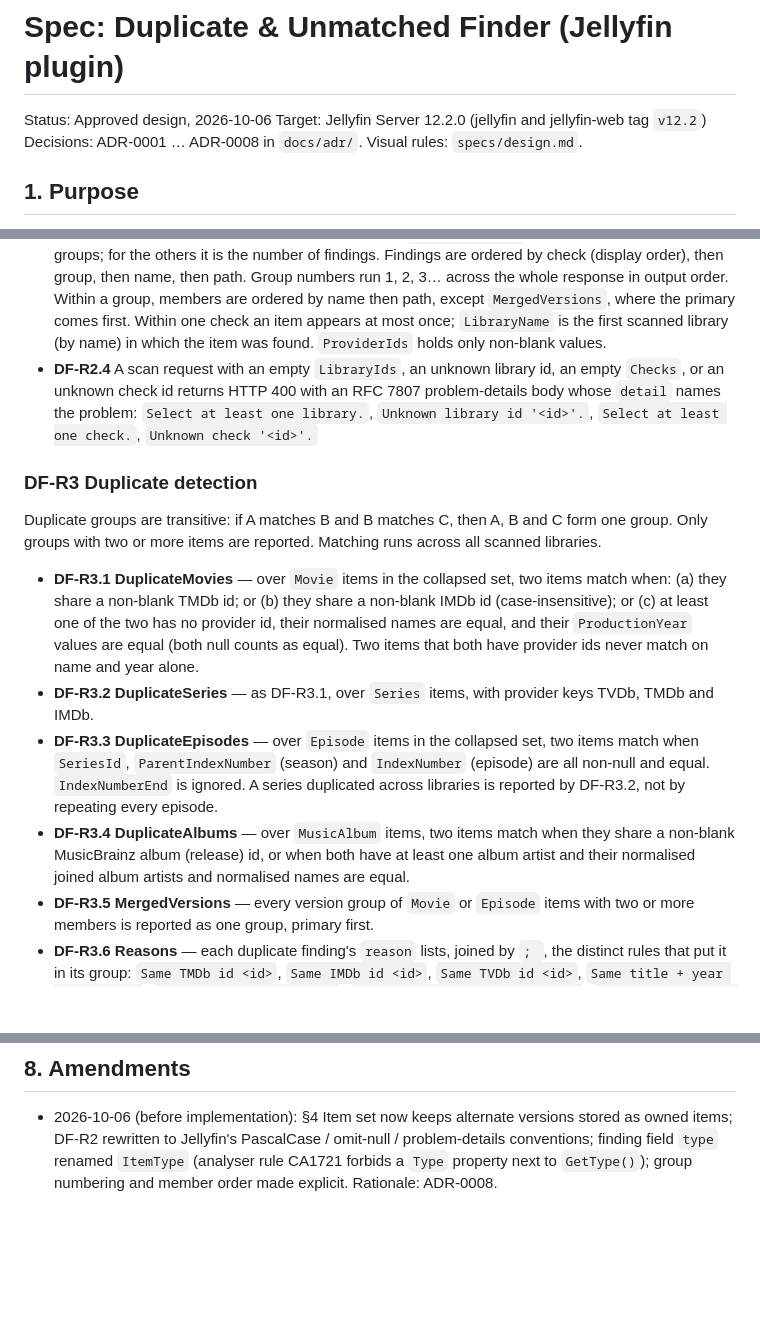
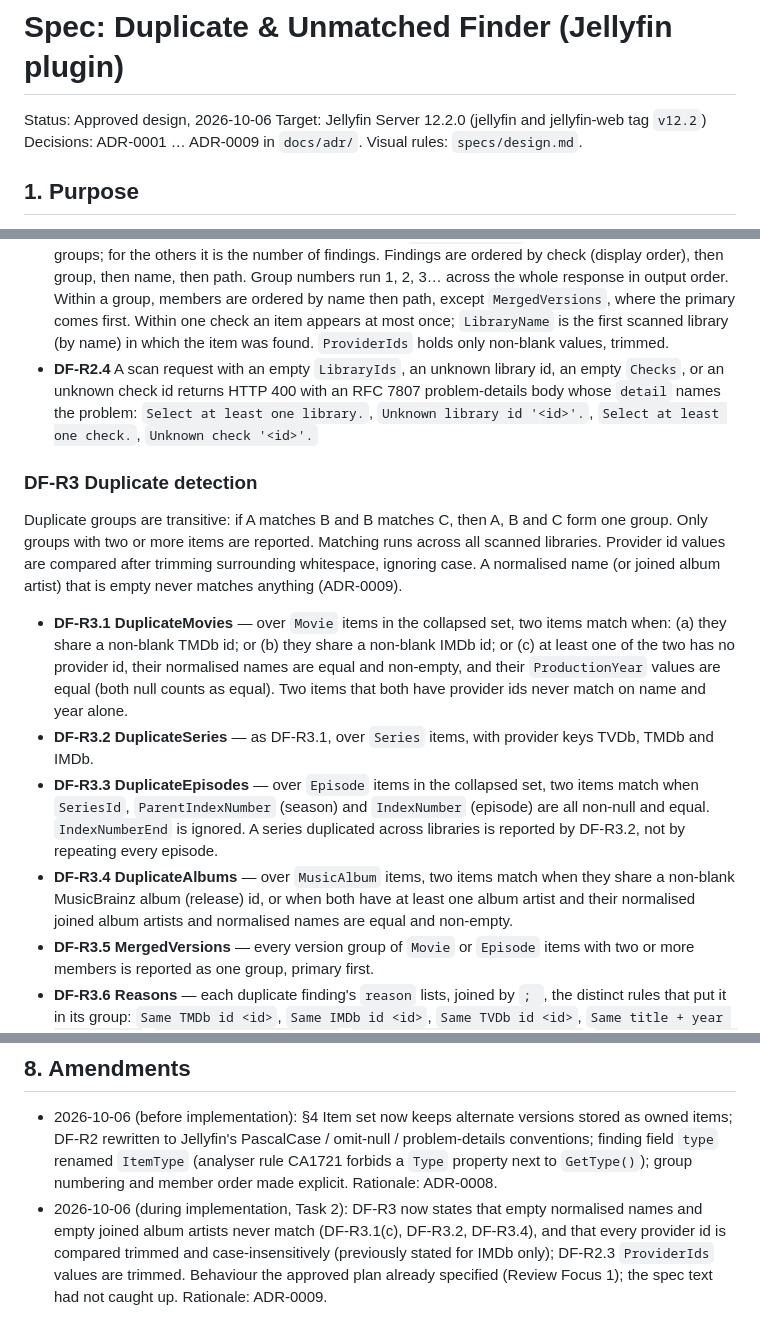
Before and after one commit to MrSimmo/Jellyfin-plugin-dupes, a Markdown page: specs/dupe-finder.md, 3 parts joined by grey strips. Rendered like a GitHub page; blank space fills up the shorter version.

```diff
--- a/specs/dupe-finder.md
+++ b/specs/dupe-finder.md
@@ -2,7 +2,7 @@
 
 Status: Approved design, 2026-10-06
 Target: Jellyfin Server 12.2.0 (jellyfin and jellyfin-web tag `v12.2`)
-Decisions: ADR-0001 … ADR-0008 in `docs/adr/`. Visual rules: `specs/design.md`.
+Decisions: ADR-0001 … ADR-0009 in `docs/adr/`. Visual rules: `specs/design.md`.
 
 ## 1. Purpose
 
@@ -93,7 +93,7 @@ names are matched case-insensitively.
   Group numbers run 1, 2, 3… across the whole response in output order. Within a group, members
   are ordered by name then path, except `MergedVersions`, where the primary comes first.
   Within one check an item appears at most once; `LibraryName` is the first scanned library
-  (by name) in which the item was found. `ProviderIds` holds only non-blank values.
+  (by name) in which the item was found. `ProviderIds` holds only non-blank values, trimmed.
 - **DF-R2.4** A scan request with an empty `LibraryIds`, an unknown library id, an empty
   `Checks`, or an unknown check id returns HTTP 400 with an RFC 7807 problem-details body whose
   `detail` names the problem: `Select at least one library.`, `Unknown library id '<id>'.`,
@@ -103,11 +103,13 @@ names are matched case-insensitively.
 
 Duplicate groups are transitive: if A matches B and B matches C, then A, B and C form one group.
 Only groups with two or more items are reported. Matching runs across all scanned libraries.
+Provider id values are compared after trimming surrounding whitespace, ignoring case.
+A normalised name (or joined album artist) that is empty never matches anything (ADR-0009).
 
 - **DF-R3.1 DuplicateMovies** — over `Movie` items in the collapsed set, two items match when:
-  (a) they share a non-blank TMDb id; or (b) they share a non-blank IMDb id
-  (case-insensitive); or (c) at least one of the two has no provider id, their normalised
-  names are equal, and their `ProductionYear` values are equal (both null counts as equal).
+  (a) they share a non-blank TMDb id; or (b) they share a non-blank IMDb id; or (c) at least
+  one of the two has no provider id, their normalised names are equal and non-empty, and their
+  `ProductionYear` values are equal (both null counts as equal).
   Two items that both have provider ids never match on name and year alone.
 - **DF-R3.2 DuplicateSeries** — as DF-R3.1, over `Series` items, with provider keys TVDb, TMDb
   and IMDb.
@@ -117,7 +119,7 @@ Only groups with two or more items are reported. Matching runs across all scanne
   DF-R3.2, not by repeating every episode.
 - **DF-R3.4 DuplicateAlbums** — over `MusicAlbum` items, two items match when they share a
   non-blank MusicBrainz album (release) id, or when both have at least one album artist and
-  their normalised joined album artists and normalised names are equal.
+  their normalised joined album artists and normalised names are equal and non-empty.
 - **DF-R3.5 MergedVersions** — every version group of `Movie` or `Episode` items with two or
   more members is reported as one group, primary first.
 - **DF-R3.6 Reasons** — each duplicate finding's `reason` lists, joined by `; `, the distinct
@@ -235,3 +237,8 @@ offer it); checks for books, photos, music videos and individual audio tracks.
   items; DF-R2 rewritten to Jellyfin's PascalCase / omit-null / problem-details conventions;
   finding field `type` renamed `ItemType` (analyser rule CA1721 forbids a `Type` property next to
   `GetType()`); group numbering and member order made explicit. Rationale: ADR-0008.
+- 2026-10-06 (during implementation, Task 2): DF-R3 now states that empty normalised names and
+  empty joined album artists never match (DF-R3.1(c), DF-R3.2, DF-R3.4), and that every provider
+  id is compared trimmed and case-insensitively (previously stated for IMDb only); DF-R2.3
+  `ProviderIds` values are trimmed. Behaviour the approved plan already specified (Review Focus 1);
+  the spec text had not caught up. Rationale: ADR-0009.
```
Also changed, not shown: docs/adr/0009-empty-names-never-match-and-id-comparison.md (added, +29 -0 lines).
